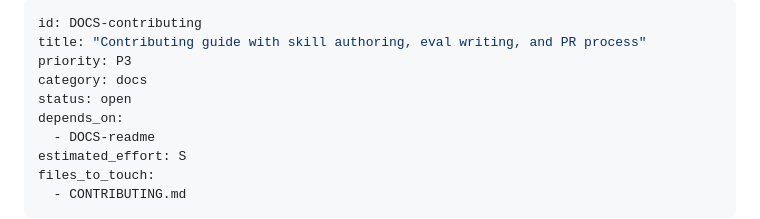
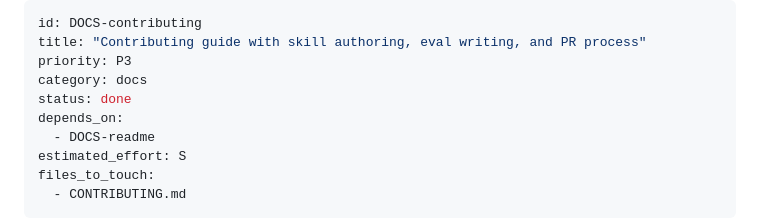
Before and after one commit to AndreJorgeLopes/proof-of-skill, a Markdown page: tasks/P3/DOCS-contributing.md, the part around the change. Rendered like a GitHub page.

```diff
--- a/tasks/P3/DOCS-contributing.md
+++ b/tasks/P3/DOCS-contributing.md
@@ -3,7 +3,7 @@ id: DOCS-contributing
 title: "Contributing guide with skill authoring, eval writing, and PR process"
 priority: P3
 category: docs
-status: open
+status: done
 depends_on:
   - DOCS-readme
 estimated_effort: S
```
Also changed, not shown: CONTRIBUTING.md (added, +355 -0 lines).
